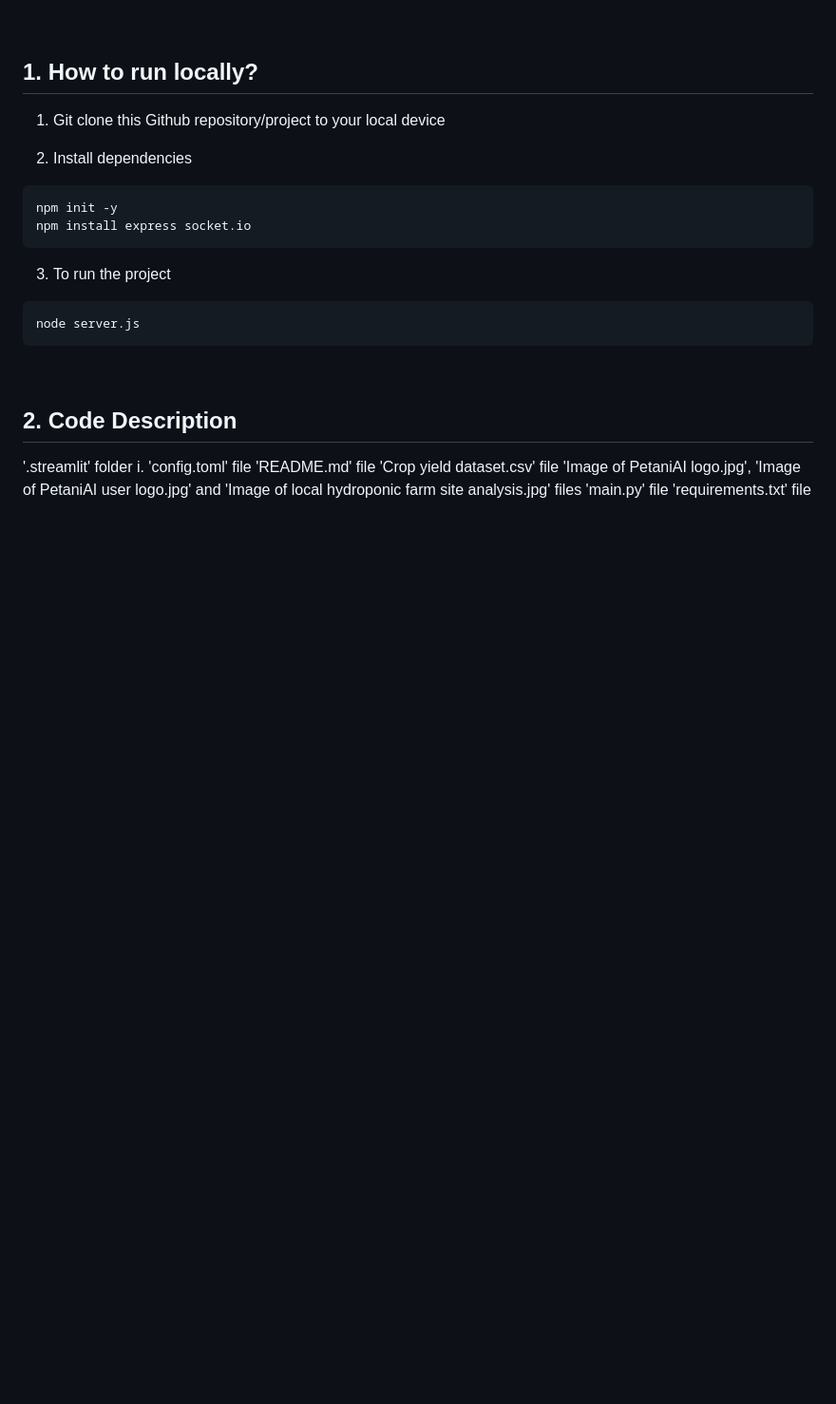
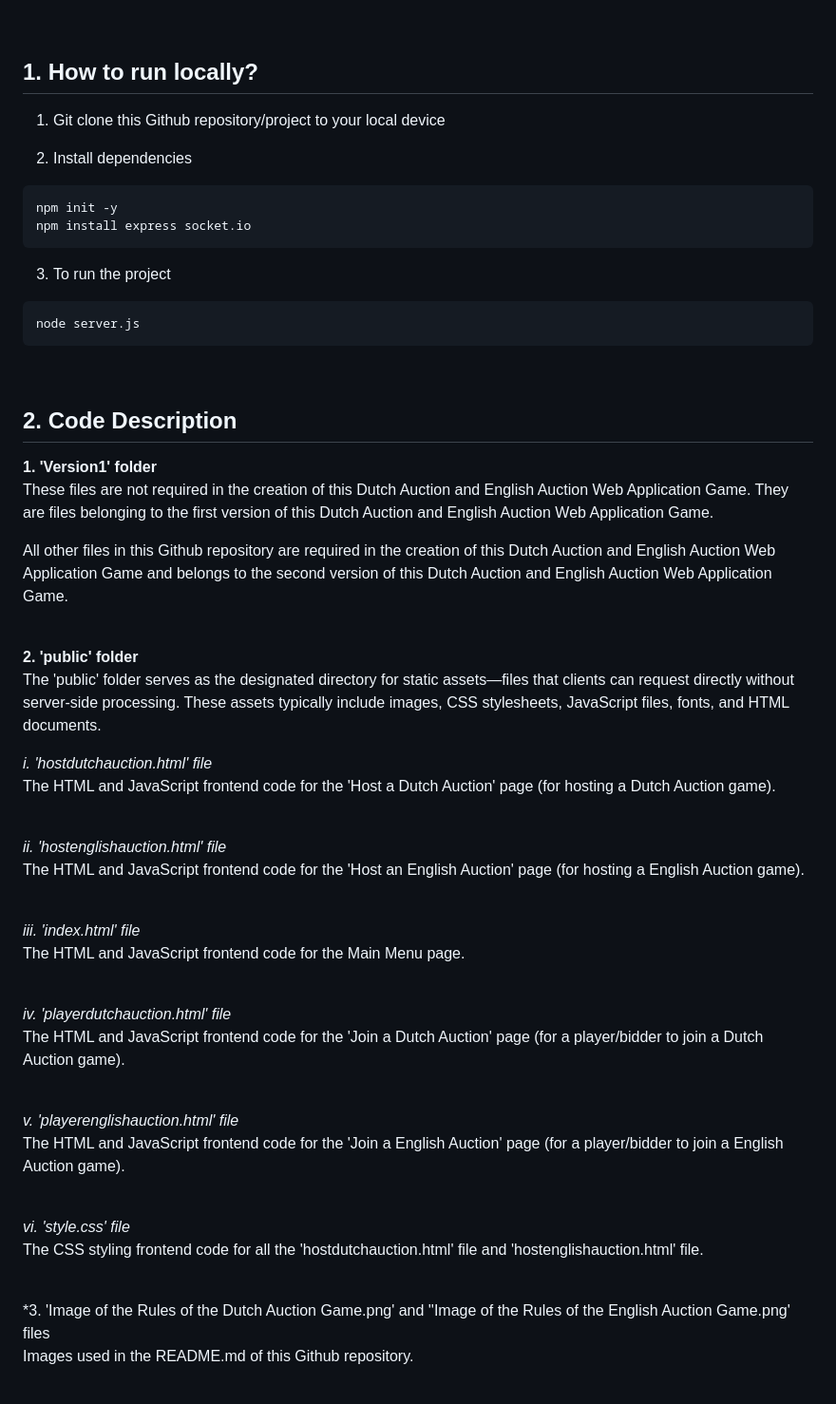
Before and after one commit to WindJammer6/30.-Dutch-Auction-and-English-Auction-Web-Application-Game, a Markdown page: README.md, the part around one of its changes. Shown at 95% size. GitHub-like rendering; blank space fills up the shorter version.

```diff
--- a/README.md
+++ b/README.md
@@ -65,10 +65,48 @@ node server.js
 <br>
 
 ## 2. Code Description <a name = "codedescription"></a>
-'.streamlit' folder
-i. 'config.toml' file
-'README.md' file
-'Crop yield dataset.csv' file
-'Image of PetaniAI logo.jpg', 'Image of PetaniAI user logo.jpg' and 'Image of local hydroponic farm site analysis.jpg' files
-'main.py' file
-'requirements.txt' file
+**1. 'Version1' folder**
+These files are not required in the creation of this Dutch Auction and English Auction Web Application Game. They are files belonging to the first version of this Dutch Auction and English Auction Web Application Game.
+
+All other files in this Github repository are required in the creation of this Dutch Auction and English Auction Web Application Game and belongs to the second version of this Dutch Auction and English Auction Web Application Game.
+
+<br>
+
+**2. 'public' folder**
+The 'public' folder serves as the designated directory for static assets—files that clients can request directly without server-side processing. These assets typically include images, CSS stylesheets, JavaScript files, fonts, and HTML documents.
+
+*i. 'hostdutchauction.html' file*
+The HTML and JavaScript frontend code for the 'Host a Dutch Auction' page (for hosting a Dutch Auction game).
+
+<br>
+
+*ii. 'hostenglishauction.html' file*
+The HTML and JavaScript frontend code for the 'Host an English Auction' page (for hosting a English Auction game).
+
+<br>
+
+*iii. 'index.html' file*
+The HTML and JavaScript frontend code for the Main Menu page.
+
+<br>
+
+*iv. 'playerdutchauction.html' file*
+The HTML and JavaScript frontend code for the 'Join a Dutch Auction' page (for a player/bidder to join a Dutch Auction game).
+
+<br>
+
+*v. 'playerenglishauction.html' file*
+The HTML and JavaScript frontend code for the 'Join a English Auction' page (for a player/bidder to join a English Auction game).
+
+<br>
+
+*vi. 'style.css' file*
+The CSS styling frontend code for all the 'hostdutchauction.html' file and 'hostenglishauction.html' file.
+
+<br>
+
+*3. 'Image of the Rules of the Dutch Auction Game.png' and ''Image of the Rules of the English Auction Game.png' files
+Images used in the README.md of this Github repository.
+
+<br>
+
```
Also changed, not shown: other parts of README.md (+16 -0 lines).
